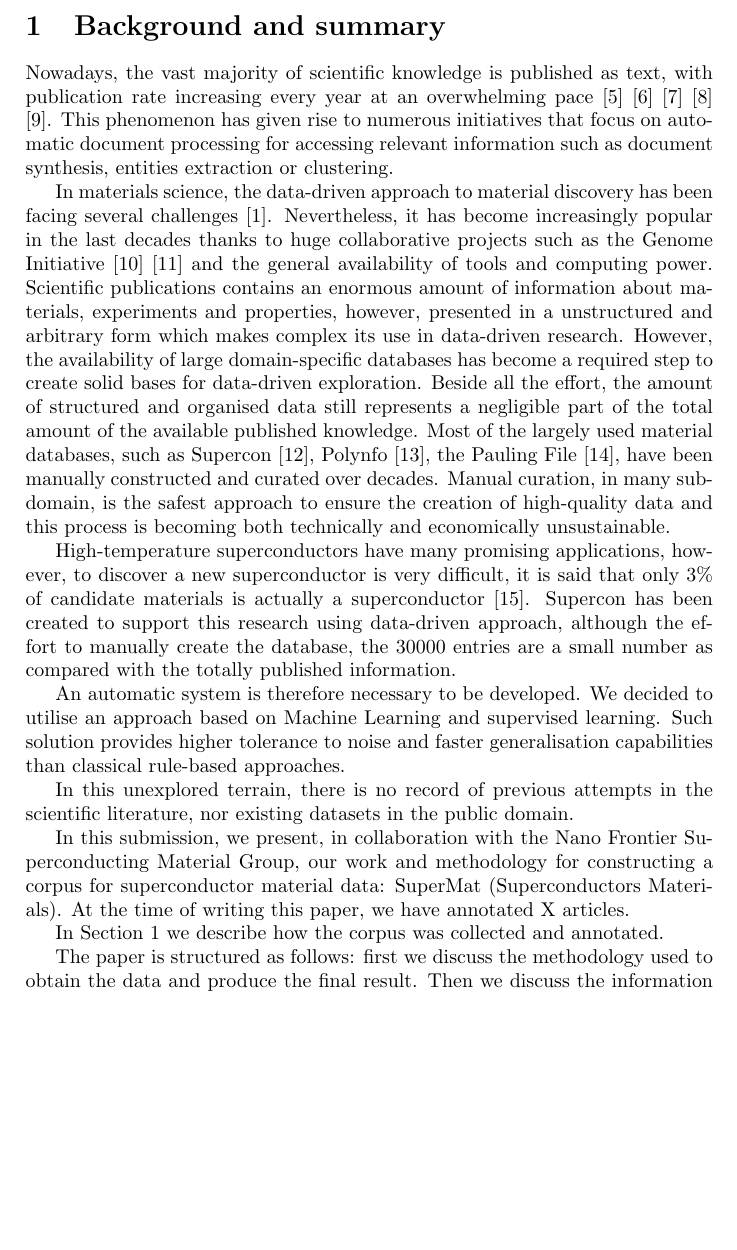
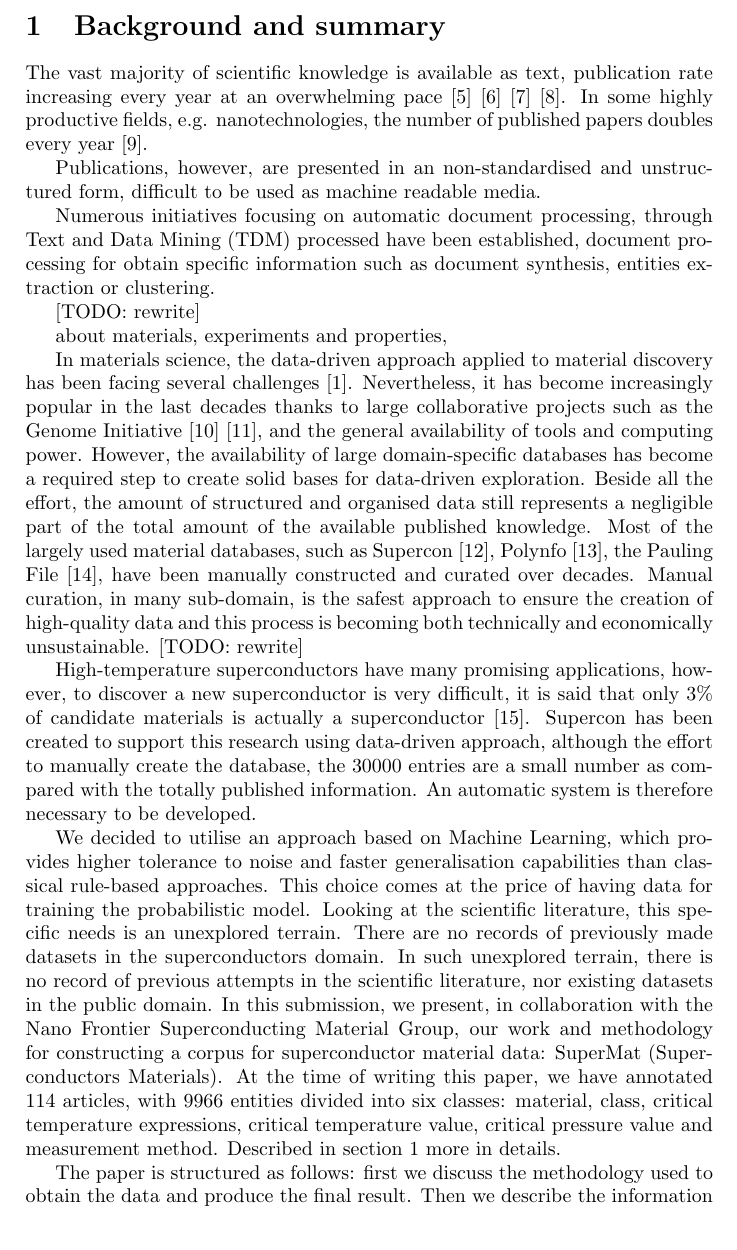
Before and after one commit to lfoppiano/SuperMat-paper, a LaTeX paper (main.tex): part of page 2 of 6, cut so that both start at the same text, the shorter picture padded with empty space. Compiled offline with pdfLaTeX.

Commit message:
latest changes

```diff
--- a/main.tex
+++ b/main.tex
@@ -57,44 +57,44 @@ On a broader scope, it can be utilised for document summarisation, clustering or
 
 \section{Background and summary}
 % Introduction, why text is important for scientific knowledge?
-Nowadays, the vast majority of scientific knowledge is published as text, with publication rate increasing every year at an overwhelming pace~\cite{Youtie2008NanotechnologyPA} \cite{Grigas2017JustGI} \cite{Khabsa2014TheNO} \cite{OrduaMalea2015MethodsFE} \cite{Bjrk2009ScientificJP}.
-This phenomenon has given rise to numerous initiatives that focus on automatic document processing for accessing relevant information such as document synthesis, entities extraction or clustering.
+The vast majority of scientific knowledge is available as text,  publication rate increasing every year at an overwhelming pace~\cite{Grigas2017JustGI} \cite{Khabsa2014TheNO} \cite{OrduaMalea2015MethodsFE} \cite{Bjrk2009ScientificJP}.  In some highly productive fields, e.g. nanotechnologies, the number of published papers doubles every year~\cite{Youtie2008NanotechnologyPA}.
 
-In materials science, the data-driven approach to material discovery has been facing several challenges~\cite{Hill2016MaterialsSW}.
-Nevertheless, it has become increasingly popular in the last decades thanks to huge collaborative projects such as the Genome Initiative~\cite{material_genome_initiative} \cite{Jain2013CommentaryTM_materialsProject} and the general availability of tools and computing power.
-Scientific publications contains an enormous amount of information about materials, experiments and properties, however, presented in a unstructured and arbitrary form which makes complex its use in data-driven research.
+Publications, however, are presented in an non-standardised and unstructured form, difficult to be used as machine readable media.
+
+Numerous initiatives focusing on automatic document processing, through Text and Data Mining (TDM) processed  have been established,  document processing for obtain specific  information such as document synthesis, entities extraction or clustering.
+
+[TODO: rewrite]
+
+
+about materials, experiments and properties,
+
+In materials science, the  data-driven approach applied to material discovery has been facing several challenges~\cite{Hill2016MaterialsSW}.
+Nevertheless, it has become increasingly popular in the last decades thanks to large collaborative projects such as the Genome Initiative~\cite{material_genome_initiative} \cite{Jain2013CommentaryTM_materialsProject}, and the general availability of tools and computing power.
 % Dieb: Why collecting information from text is useful for material science?
 However, the availability of large domain-specific databases has become a required step to create solid bases for data-driven exploration.
 Beside all the effort, the amount of structured and organised data still represents a negligible part of the total amount of the available published knowledge.
 Most of the largely used material databases, such as Supercon~\cite{SuperCon}, Polynfo~\cite{polynfo}, the Pauling File~\cite{Blokhin2018ThePF_paulingFile}, have been manually constructed and curated over decades. Manual curation, in many sub-domain, is the safest approach to ensure the creation of high-quality data and this process is becoming both technically and economically unsustainable.
-
+[TODO: rewrite]
 
 % Superconductors domain
 %   - concrete example of superconducting case -> which properties or information can be useful for superconducting material scientists? [Suzuki/Terashima/Pedro]
 
 High-temperature superconductors have many promising applications, however, to discover a new superconductor is very difficult, it is said that only 3\% of candidate materials is actually a superconductor~\cite{Konno2018DeepLO}.
 Supercon has been created to support this research using data-driven approach, although the effort to manually create the database, the 30000 entries are a small number as compared with the totally published information.
+An automatic system is therefore necessary to be developed.
 
-An automatic system is therefore necessary to be developed.
 %[TODO: introduce the use of Matchine Learning]
-We decided to utilise an approach based on Machine Learning and supervised learning. Such solution provides higher tolerance to noise and faster generalisation capabilities than classical rule-based approaches.
-
-
+We decided to utilise an approach based on Machine Learning, which provides higher tolerance to noise and faster generalisation capabilities than classical rule-based approaches. This choice comes at the price of having data for training the probabilistic model. Looking at the scientific literature, this specific needs is an unexplored terrain. There are no records of previously made datasets in the superconductors domain.
 %   - needs of information in superconductors
 %   - the available databases are a) old, b) small, c) manually constructed -> outdated
 %   - automatic extraction is required
 % Dieb: Why the construction of the corpus is useful?
 %   - what is the related work? mention other corpora
 %   - need of training data for creating the model / system
+In such unexplored terrain, there is no record of previous attempts in the scientific literature, nor existing datasets in the public domain.
+In this submission, we present, in collaboration with the Nano Frontier Superconducting Material Group, our work and methodology for constructing a corpus for superconductor material data: SuperMat (Superconductors Materials). At the time of writing this paper, we have annotated 114 articles, with 9966 entities divided into six classes: material, class, critical temperature expressions, critical temperature value, critical pressure value and measurement method. Described in section \ref{sec:method} more in details.
 
-
-In this unexplored terrain, there is no record of previous attempts in the scientific literature, nor existing datasets in the public domain.
-
-In this submission, we present, in collaboration with the Nano Frontier Superconducting Material Group, our work and methodology for constructing a corpus for superconductor material data: SuperMat (Superconductors Materials). At the time of writing this paper, we have annotated X articles.
-
-In Section \ref{sec:method} we describe how the corpus was collected and annotated.
-
-The paper is structured as follows: first we discuss the methodology used to obtain the data and produce the final result. Then we discuss the information and the validation of the data contained in the dataset. Finally, we provide example of applications, usability and availability information.
+The paper is structured as follows: first we discuss the methodology used to obtain the data and produce the final result. Then we describe the information and the validation of the data contained in the dataset. Finally, we provide example of applications, usability and availability information.
 
 % [END]
 % --
```
Also changed, not shown: main.tex (8 more changed lines).
